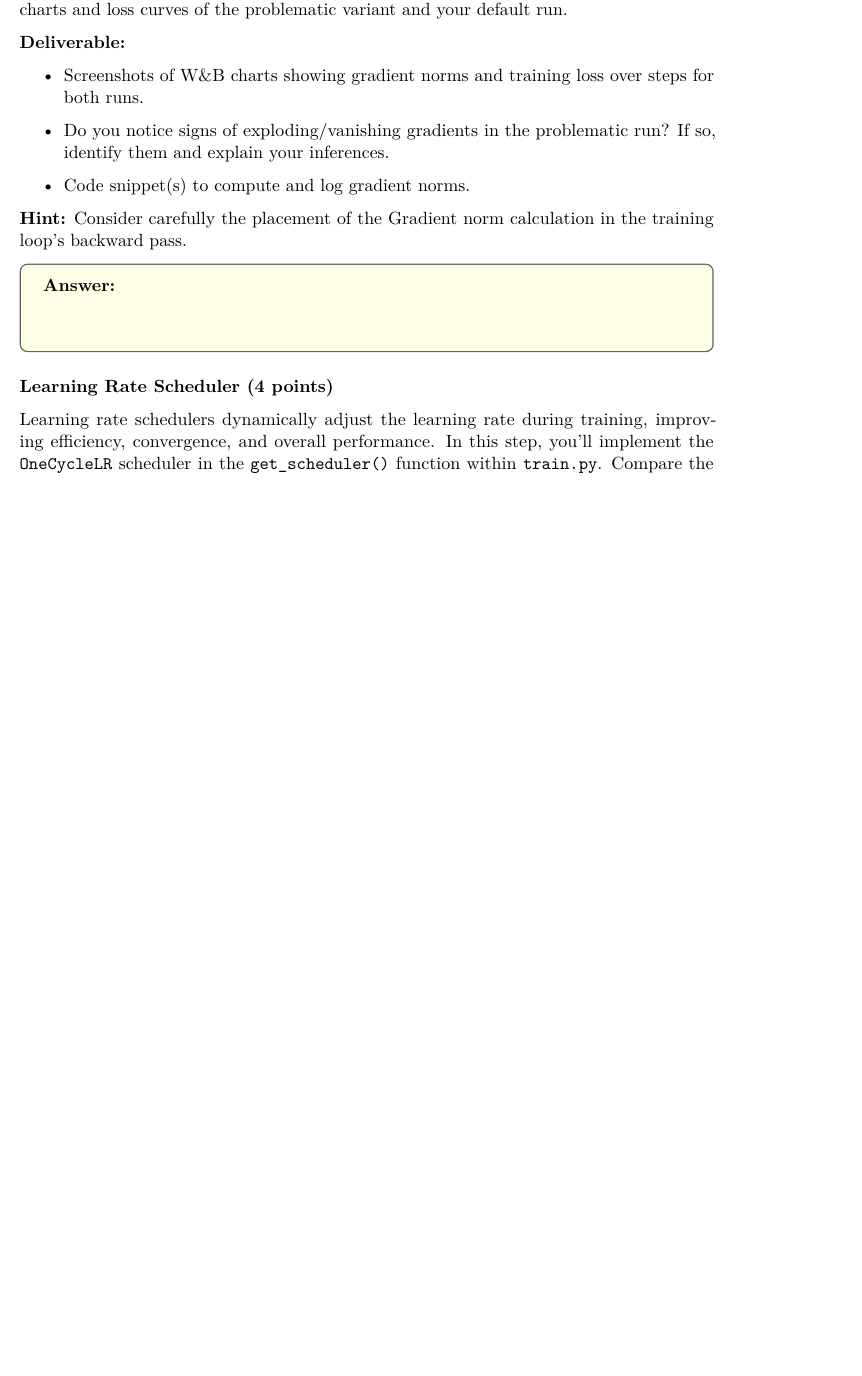
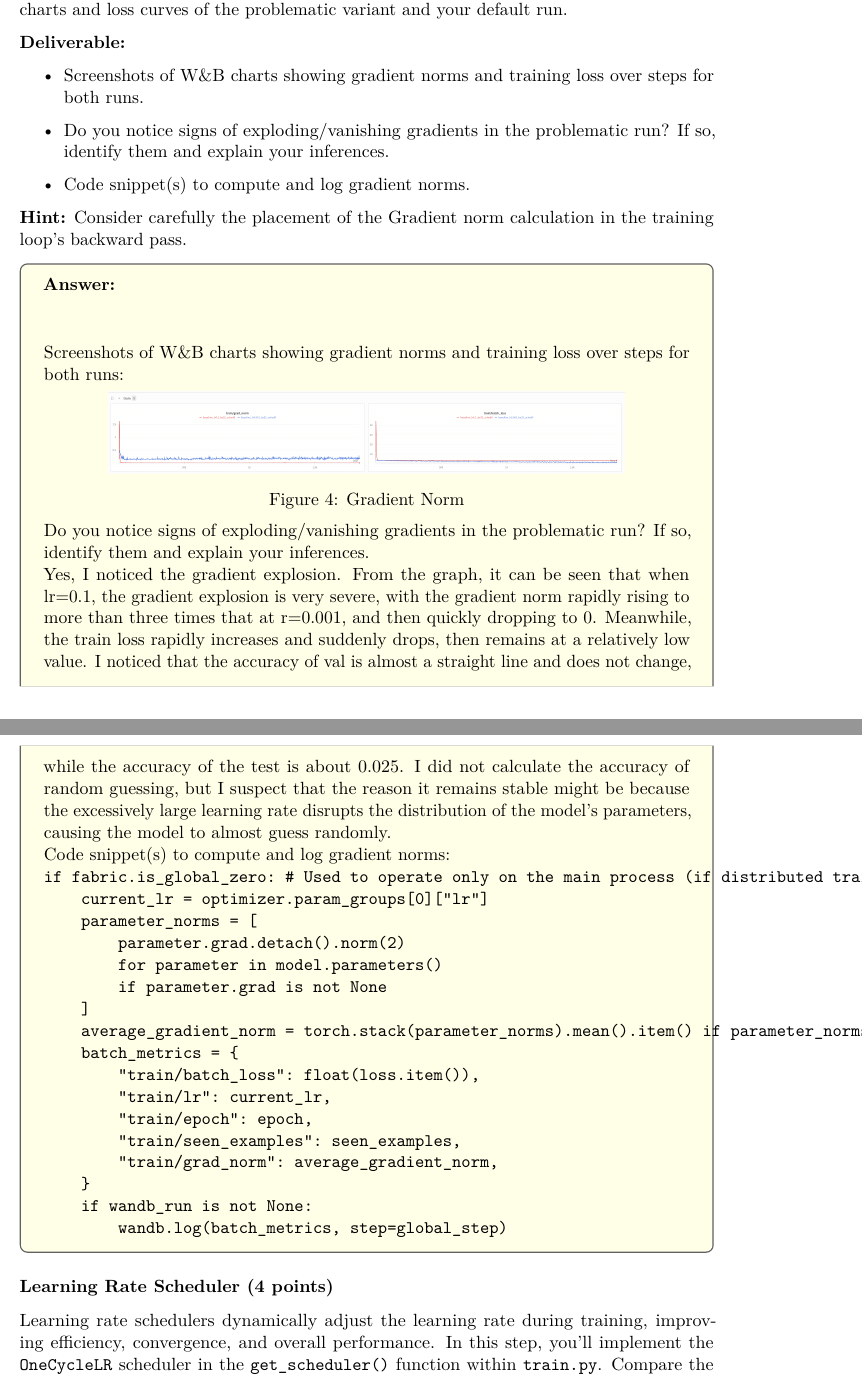
Before and after one commit to Sigurd-git/hw1, a LaTeX problem sheet (HW1.tex): part of page 6 of 10 before the commit and two parts of pages 6 and 7 of 11 after it, the two joined at a grey line, cut so that both start at the same text, the shorter picture padded with empty space. Compiled offline with pdfLaTeX.

Commit message:
Add gradient norm analysis and logging to HW1.tex; update sweep.yaml for learning rate scheduler; include new images for gradient norms and scheduler.

```diff
--- a/HW1.tex
+++ b/HW1.tex
@@ -275,6 +275,39 @@ Monitoring gradient norms during training is essential to detect exploding gradi
 
 \begin{answerbox} \textbf{Answer:} \vspace*{1cm}
 
+Screenshots of W\&B charts showing gradient norms and training loss over steps for both runs:
+
+\begin{figure}[h]
+    \centering
+    \includegraphics[width=0.8\textwidth]{images/grad_norm.png}
+    \caption{Gradient Norm}
+\end{figure}
+
+Do you notice signs of exploding/vanishing gradients in the problematic run? If so, identify them and explain your inferences.
+
+Yes, I noticed the gradient explosion. From the graph, it can be seen that when lr=0.1, the gradient explosion is very severe, with the gradient norm rapidly rising to more than three times that at r=0.001, and then quickly dropping to 0. Meanwhile, the train loss rapidly increases and suddenly drops, then remains at a relatively low value. I noticed that the accuracy of val is almost a straight line and does not change, while the accuracy of the test is about 0.025. I did not calculate the accuracy of random guessing, but I suspect that the reason it remains stable might be because the excessively large learning rate disrupts the distribution of the model's parameters, causing the model to almost guess randomly.
+
+Code snippet(s) to compute and log gradient norms:
+
+\begin{verbatim}
+if fabric.is_global_zero: # Used to operate only on the main process (if distributed training is used)
+    current_lr = optimizer.param_groups[0]["lr"]
+    parameter_norms = [
+        parameter.grad.detach().norm(2)
+        for parameter in model.parameters()
+        if parameter.grad is not None
+    ]
+    average_gradient_norm = torch.stack(parameter_norms).mean().item() if parameter_norms else 0.0
+    batch_metrics = {
+        "train/batch_loss": float(loss.item()),
+        "train/lr": current_lr,
+        "train/epoch": epoch,
+        "train/seen_examples": seen_examples,
+        "train/grad_norm": average_gradient_norm,
+    }
+    if wandb_run is not None:
+        wandb.log(batch_metrics, step=global_step)
+\end{verbatim}
 
 \end{answerbox}
 
```
Also changed, not shown: sweep.yaml (+2 -2 lines), images/grad_norm.png (added), images/scheduler.png (added), 1 other file.
